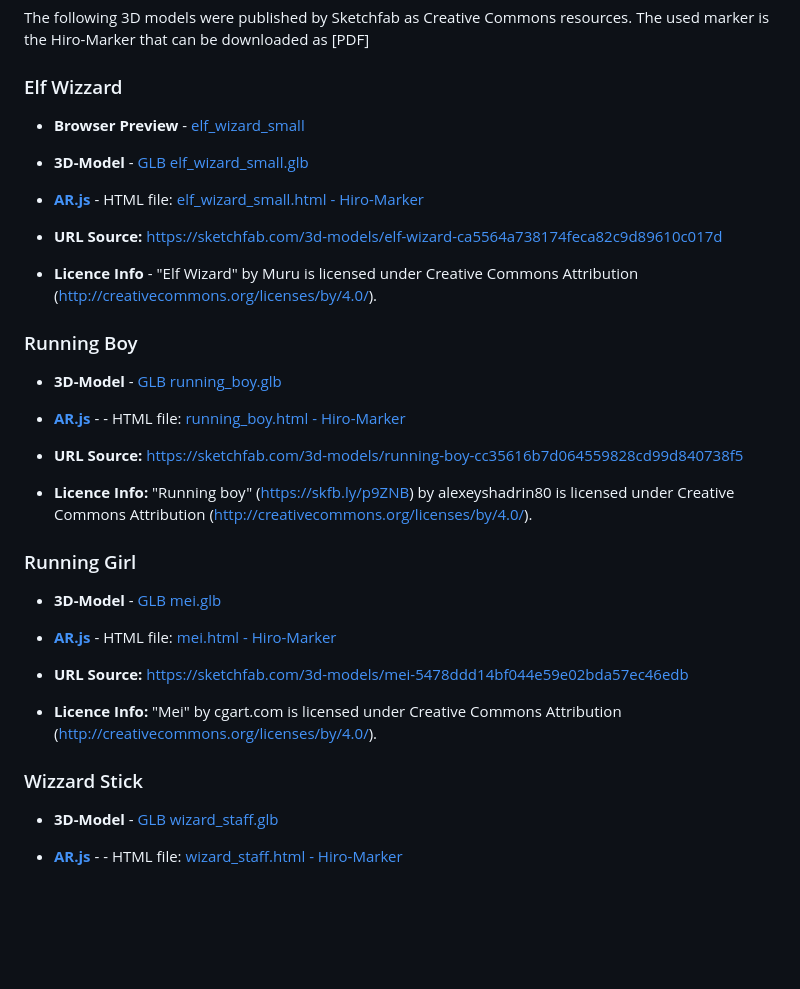
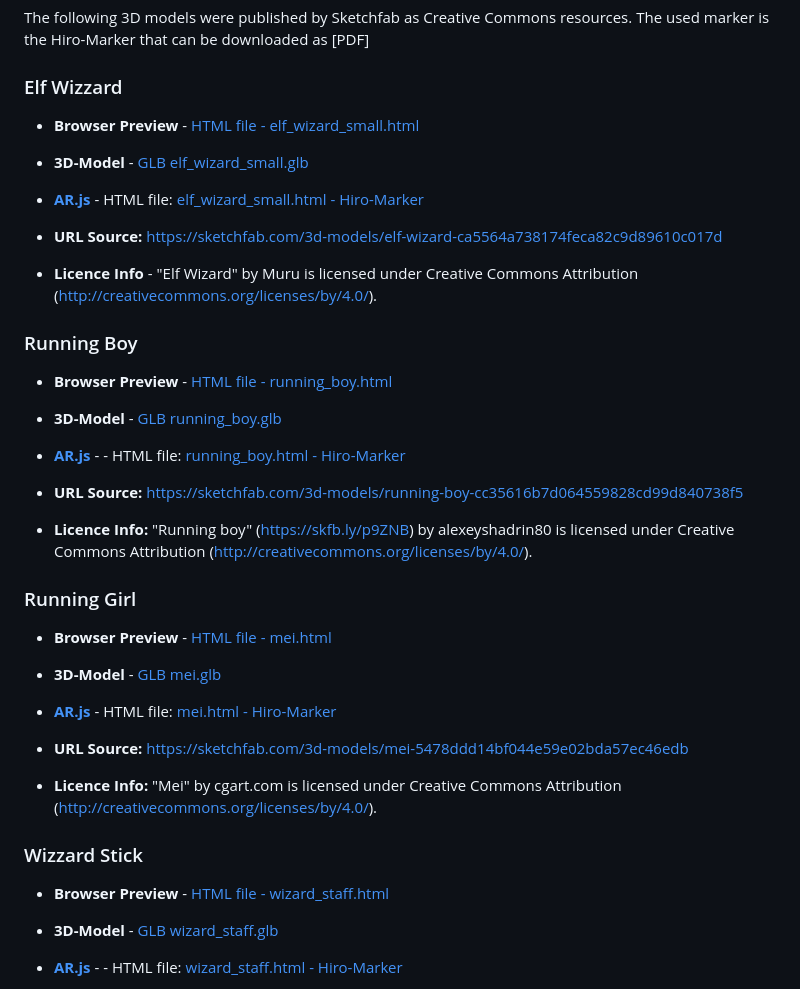
Before and after one commit to ar4nhey/litspatz4c, a Markdown page: README.md, the part around the change. Drawn GitHub-style; blank space fills up the shorter version.

```diff
--- a/README.md
+++ b/README.md
@@ -13,7 +13,7 @@ The used marker is the Hiro-Marker that can be downloaded as [PDF]
 
 ### Elf Wizzard
 
-* **Browser Preview** - [elf_wizard_small](https://ar4hey.github.io/litspatz4c/elf_wizard_small.html)
+* **Browser Preview** - [HTML file - elf\_wizard\_small.html](https://ar4nhey.github.io/litspatz4c/elf_wizard_small.html)
 * **3D-Model** - [GLB elf\_wizard\_small.glb](model3d/elf_wizard_small.glb)
 
 * **[AR.js](https://ar-js-org.github.io/AR.js-Docs/)** - HTML file: [elf\_wizard\_small.html - Hiro-Marker](elf_wizard_small.html)
@@ -25,6 +25,7 @@ The used marker is the Hiro-Marker that can be downloaded as [PDF]
 
 ### Running Boy
 
+* **Browser Preview** - [HTML file - running\_boy.html](https://ar4nhey.github.io/litspatz4c/running_boy.html)
 * **3D-Model** - [GLB running\_boy.glb](model3d/running_boy.glb)
 
 * **[AR.js](https://ar-js-org.github.io/AR.js-Docs/)** -  - HTML file: [running\_boy.html - Hiro-Marker](running_boy.html)
@@ -35,6 +36,7 @@ The used marker is the Hiro-Marker that can be downloaded as [PDF]
 
 ### Running Girl
 
+* **Browser Preview** - [HTML file - mei.html](https://ar4nhey.github.io/litspatz4c/mei.html)
 * **3D-Model** - [GLB mei.glb](model3d/mei.glb)
 
 * **[AR.js](https://ar-js-org.github.io/AR.js-Docs/)** - HTML file: [mei.html - Hiro-Marker](mei.html)
@@ -45,6 +47,7 @@ The used marker is the Hiro-Marker that can be downloaded as [PDF]
 
 ### Wizzard Stick
 
+* **Browser Preview** - [HTML file - wizard\_staff.html](https://ar4nhey.github.io/litspatz4c/wizard_staff.html)
 * **3D-Model** - [GLB wizard\_staff.glb](model3d/wizard_staff.glb)
 
 * **[AR.js](https://ar-js-org.github.io/AR.js-Docs/)** -  - HTML file: [wizard\_staff.html - Hiro-Marker](wizard_staff.html)
```
